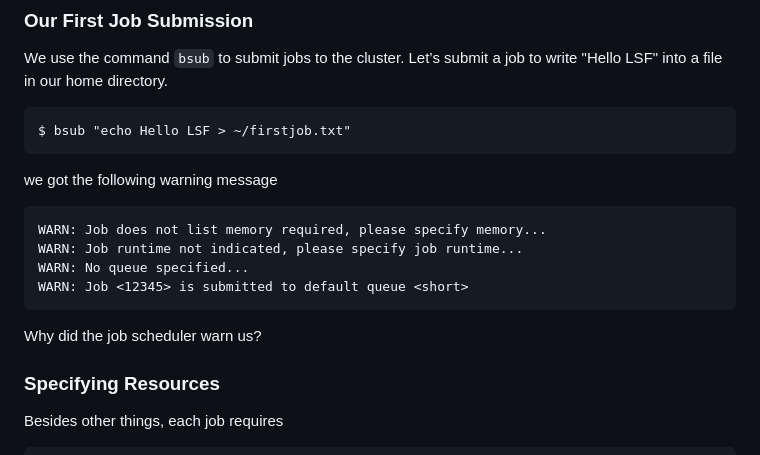
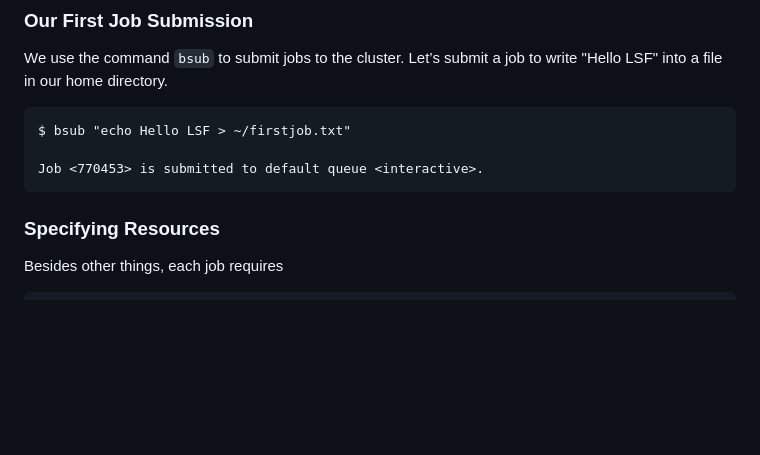
Before and after one commit to UMMS-Biocore/bootcamp, a Markdown page: session1/session1.2.md, the part around the change. Rendered like a GitHub page; blank space fills up the shorter version.

```diff
--- a/session1/session1.2.md
+++ b/session1/session1.2.md
@@ -129,14 +129,7 @@ Let’s submit a job to write "Hello LSF" into a file in our home directory.
 
 	$ bsub "echo Hello LSF > ~/firstjob.txt"
 
-we got the following warning message
-
-	WARN: Job does not list memory required, please specify memory...
-	WARN: Job runtime not indicated, please specify job runtime...
-	WARN: No queue specified...
-	WARN: Job <12345> is submitted to default queue <short>
-
-Why did the job scheduler warn us?
+	Job <770453> is submitted to default queue <interactive>.
 
 ### Specifying Resources
 
```
